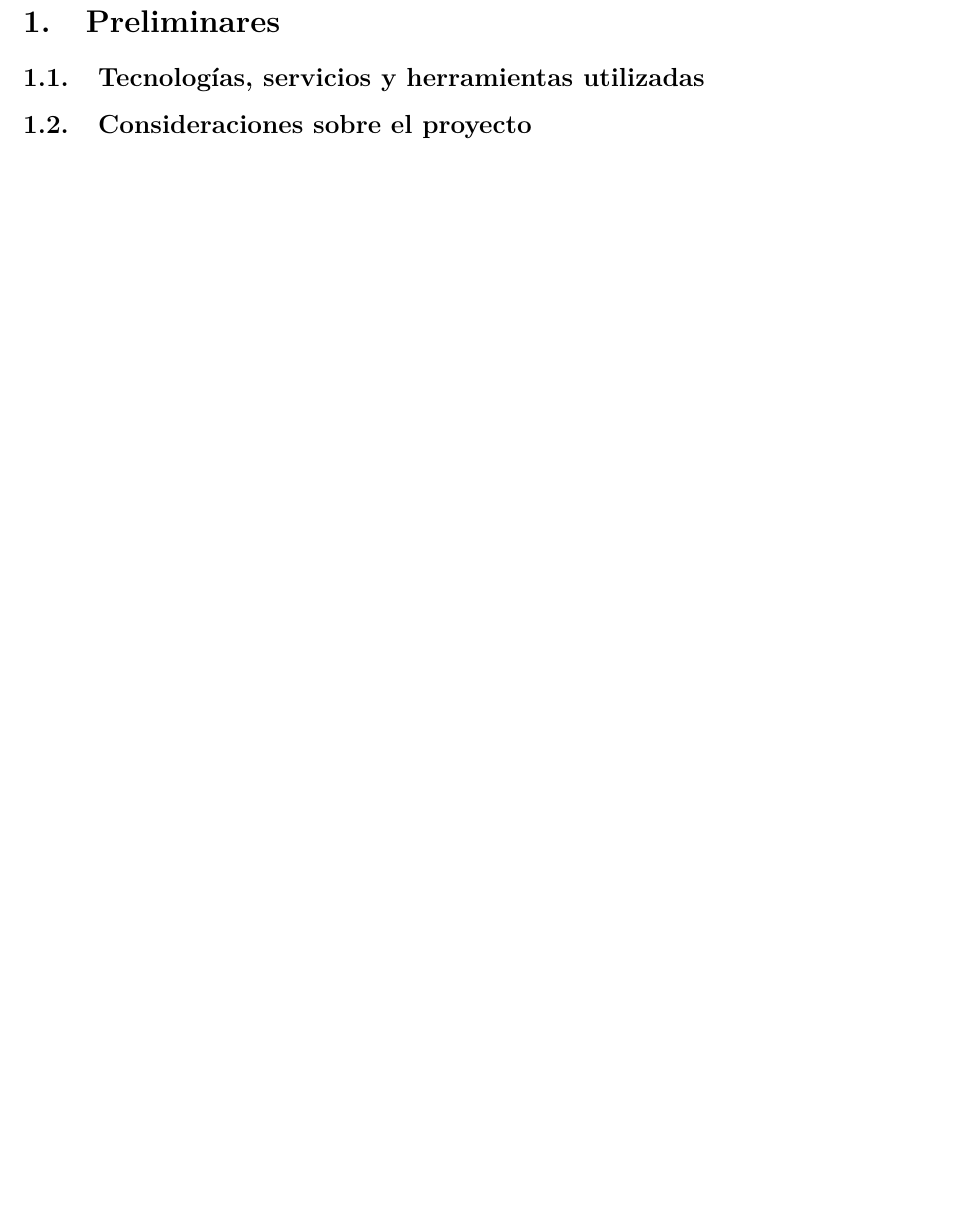
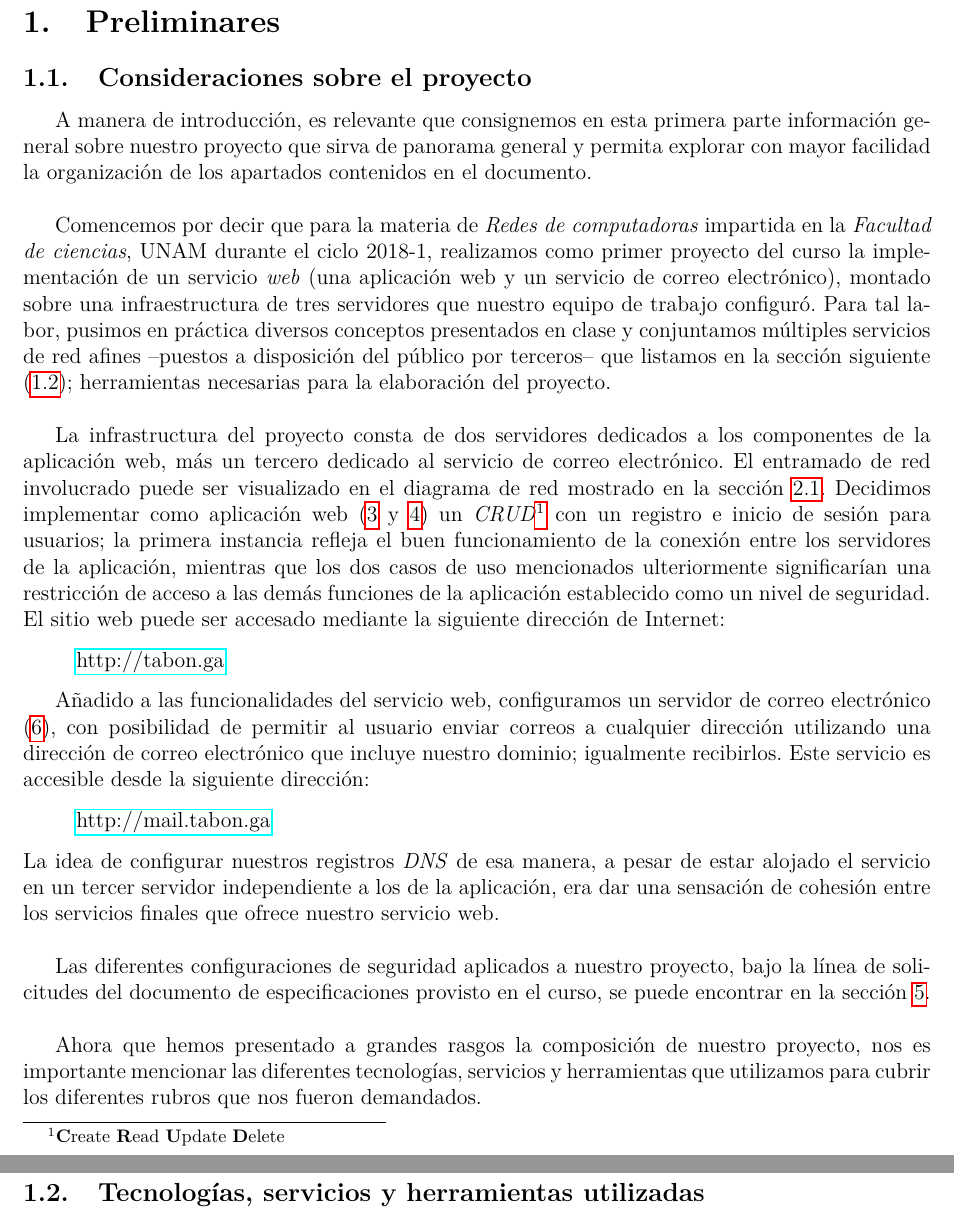
Before and after one commit to Kihui/proyecto-redes, a LaTeX document (doc/proyecto1.tex): part of page 2 of 39 before the commit and two parts of pages 2 and 3 of 40 after it, the two joined at a grey line, cut so that both start at the same text, the shorter picture padded with empty space. Compiled offline with pdfLaTeX.

Commit message:
Agregada introducción Lo siguiente es: Listar las herramientas. Verificar que cada sección tenga una mínima explicación de lo que contiene... Acomodar algunos elementos visuales.

```diff
--- a/doc/proyecto1.tex
+++ b/doc/proyecto1.tex
@@ -19,9 +19,31 @@
 \begin{document}
 \maketitle
-
 \tableofcontents
 
 \newpage
 \section{Preliminares}
-\subsection{Tecnologías, servicios y herramientas utilizadas}
 \subsection{Consideraciones sobre el proyecto}
+A manera de introducción, es relevante que consignemos en esta primera parte información general
+sobre nuestro proyecto que sirva de panorama general y permita explorar con mayor facilidad la organización de los apartados contenidos en el documento.\\
+
+Comencemos por decir que para la materia de \textit{Redes de computadoras} impartida en la \textit{Facultad de ciencias}, UNAM durante el ciclo 2018-1, realizamos como primer proyecto del curso la implementación de un servicio \textit{web} (una aplicación web y un servicio de correo electrónico), montado sobre una infraestructura de tres servidores que nuestro equipo de trabajo configuró. Para tal labor, pusimos en práctica diversos conceptos presentados en clase y
+conjuntamos múltiples servicios de red afines --puestos a disposición del público por terceros-- que listamos en la sección siguiente (\ref{sec:tools}); herramientas necesarias para la elaboración del proyecto.\\
+
+La infrastructura del proyecto consta de dos servidores dedicados a los componentes de la aplicación web, más un tercero dedicado al servicio de correo electrónico. El entramado de red involucrado puede ser visualizado en el diagrama de red mostrado en la sección \ref{sec:diag}. Decidimos implementar como aplicación web (\ref{sec:app} y \ref{sec:proxy}) un \textit{CRUD}\footnote{\textbf{C}reate \textbf{R}ead \textbf{U}pdate \textbf{D}elete} con un registro e inicio de sesión para usuarios; la primera instancia refleja el buen funcionamiento de la conexión entre los servidores de la aplicación, mientras que los dos casos de uso mencionados ulteriormente significarían una restricción de acceso a las demás funciones de la aplicación establecido como un nivel de seguridad. El sitio web puede ser accesado mediante la siguiente dirección de Internet:
+\begin{quote}
+  \href{http://tabon.ga}{http://tabon.ga}
+\end{quote}
+\\
+
+Añadido a las funcionalidades del servicio web, configuramos un servidor de correo electrónico (\ref{sec:mail}), con posibilidad de permitir al usuario enviar correos a cualquier dirección utilizando una dirección de correo electrónico que incluye nuestro dominio; igualmente recibirlos. Este servicio es accesible desde la siguiente dirección:
+\begin{quote}
+  \href{http://mail.tabon.ga}{http://mail.tabon.ga}
+\end{quote}
+La idea de configurar nuestros registros \textit{DNS} de esa manera, a pesar de estar alojado el servicio en un tercer servidor independiente a los de la aplicación, era dar una sensación de cohesión entre los servicios finales que ofrece nuestro servicio web.\\
+
+Las diferentes configuraciones de seguridad aplicados a nuestro proyecto, bajo la línea de solicitudes del documento de especificaciones provisto en el curso, se puede encontrar en la sección \ref{sec:sec}.\\
+
+Ahora que hemos presentado a grandes rasgos la composición de nuestro proyecto, nos es importante
+mencionar las diferentes tecnologías, servicios y herramientas que utilizamos para cubrir los diferentes rubros que nos fueron demandados.
+
+\subsection{Tecnologías, servicios y herramientas utilizadas}\label{sec:tools}
```
Also changed, not shown: doc/proyecto1.tex (13 more changed lines).
